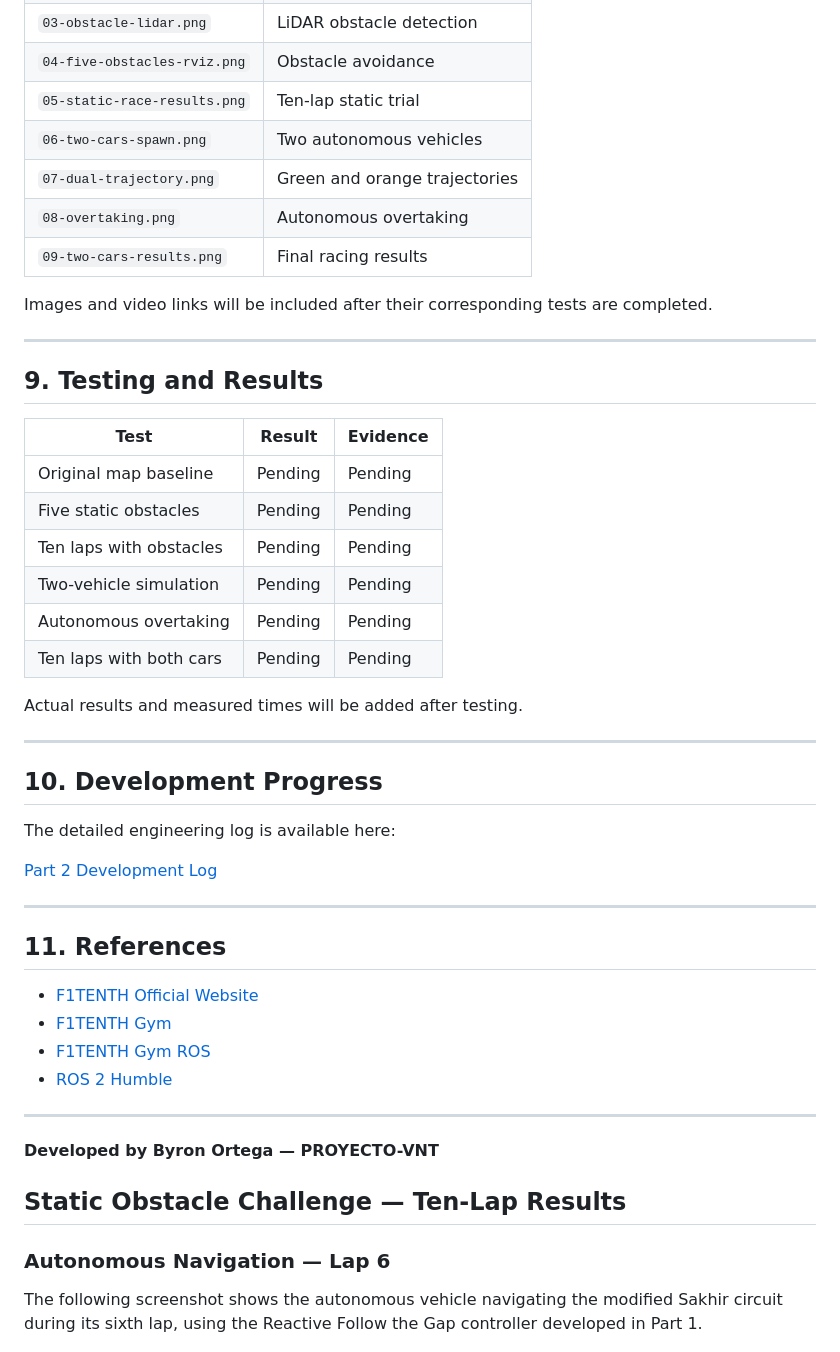
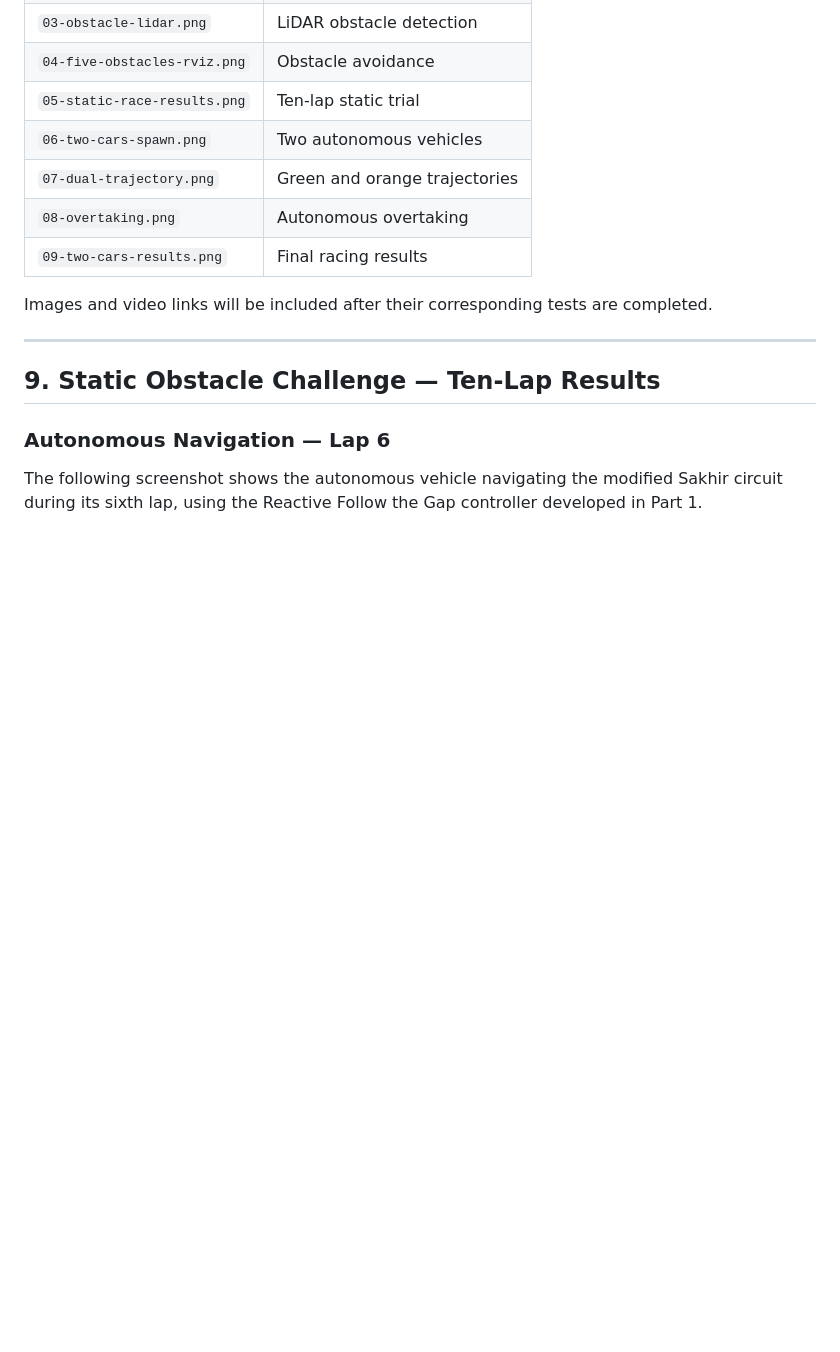
Before and after one commit to Byron-00/PROYECTO-VNT, a Markdown page: part2/README.md, the part around one of its changes. Rendered like a GitHub page; blank space fills up the shorter version.

```diff
--- a/part2/README.md
+++ b/part2/README.md
@@ -259,44 +211,7 @@ after their corresponding tests are completed.
 
 ---
 
-## 9. Testing and Results
-
-| Test | Result | Evidence |
-|---|---|---|
-| Original map baseline | Pending | Pending |
-| Five static obstacles | Pending | Pending |
-| Ten laps with obstacles | Pending | Pending |
-| Two-vehicle simulation | Pending | Pending |
-| Autonomous overtaking | Pending | Pending |
-| Ten laps with both cars | Pending | Pending |
-
-Actual results and measured times will
-be added after testing.
-
----
-
-## 10. Development Progress
-
-The detailed engineering log is available here:
-
-[Part 2 Development Log](../docs/part2/PROGRESS.md)
-
----
-
-## 11. References
-
-- [F1TENTH Official Website](https://f1tenth.org/)
-- [F1TENTH Gym](https://github.com/f1tenth/f1tenth_gym)
-- [F1TENTH Gym ROS](https://github.com/f1tenth/f1tenth_gym_ros)
-- [ROS 2 Humble](https://docs.ros.org/en/humble/)
-
----
-
-**Developed by Byron Ortega — PROYECTO-VNT**
-
-<!-- STATIC RACE EVIDENCE START -->
-
-## Static Obstacle Challenge — Ten-Lap Results
+## 9. Static Obstacle Challenge — Ten-Lap Results
 
 ### Autonomous Navigation — Lap 6
 
```
Also changed, not shown: other parts of part2/README.md (+15 -57 lines), media/part2/10-project-structure.png (added).
